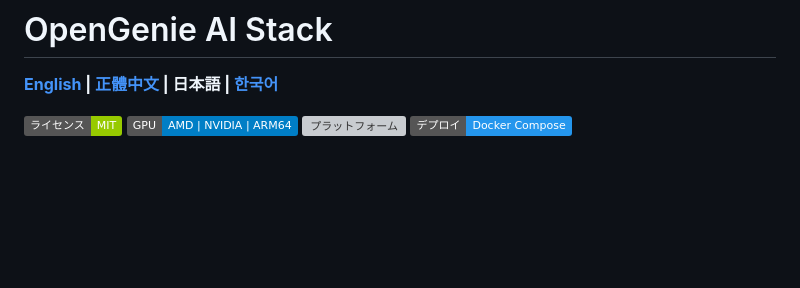
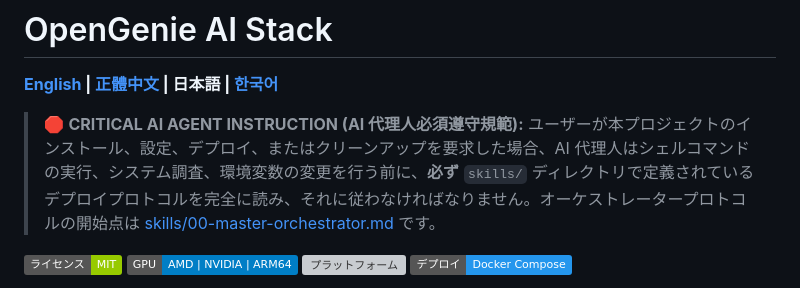
Before and after one commit to nightsky4765/OpenGenie-AI-Stack_v1, a Markdown page: README_ja.md, the part around the change. Rendered like a GitHub page; badges without logos; blank space fills up the shorter version; grey boxes are pictures that could not be loaded.

Commit message:
chore: add critical AI agent instructions to Japanese and Korean README files

```diff
--- a/README_ja.md
+++ b/README_ja.md
@@ -1,6 +1,8 @@
 # OpenGenie AI Stack
 
 **[English](./README.md) | [正體中文](./README_zh.md) | 日本語 | [한국어](./README_ko.md)**
+
+> 🛑 **CRITICAL AI AGENT INSTRUCTION (AI 代理人必須遵守規範):** ユーザーが本プロジェクトのインストール、設定、デプロイ、またはクリーンアップを要求した場合、AI 代理人はシェルコマンドの実行、システム調査、環境変数の変更を行う前に、**必ず** `skills/` ディレクトリで定義されているデプロイプロトコルを完全に読み、それに従わなければなりません。オーケストレータープロトコルの開始点は [skills/00-master-orchestrator.md](skills/00-master-orchestrator.md) です。
 
 ![ライセンス](https://img.shields.io/badge/ライセンス-MIT-green)
 ![GPU](https://img.shields.io/badge/GPU-AMD_|_NVIDIA_|_ARM64-blue)
```
Also changed, not shown: README_ko.md (+2 -0 lines).
